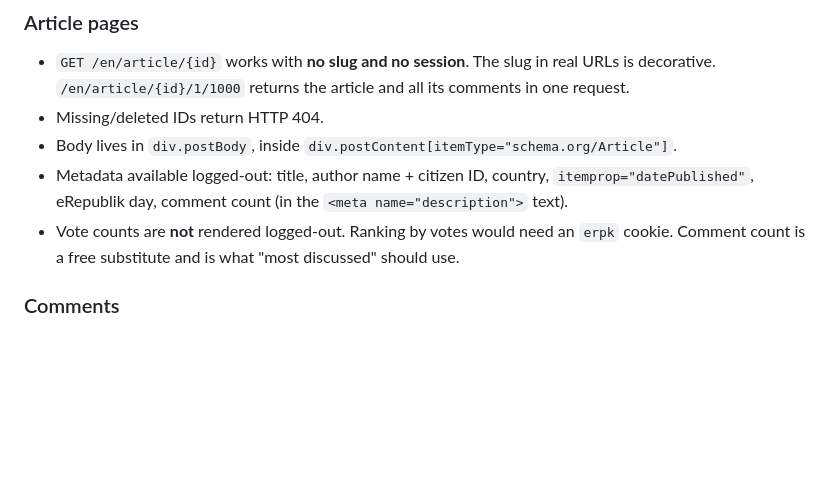
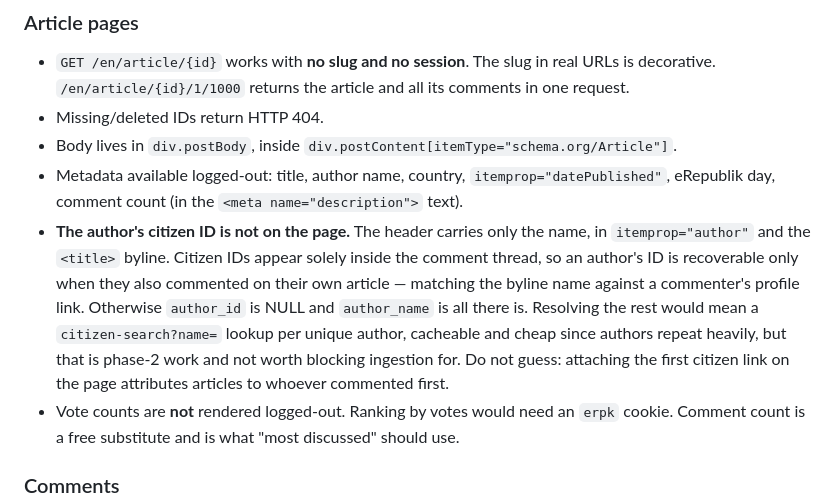
Before and after one commit to driversti/babel, a Markdown page: SPEC.md, the part around the change. GitHub-like rendering; blank space fills up the shorter version.

Commit message:
Record that the author's citizen ID is not on the article page
Only the name is exposed logged-out. Citizen IDs appear solely in the
comment thread, so an author's ID is recoverable only when they commented
on their own article; otherwise author_id is NULL. Written down because
the obvious shortcut — taking the first citizen link on the page —
attributes the article to whoever commented first.

```diff
--- a/SPEC.md
+++ b/SPEC.md
@@ -44,8 +44,16 @@ recorded rather than re-derived.
   decorative. `/en/article/{id}/1/1000` returns the article and all its comments in one request.
 - Missing/deleted IDs return HTTP 404.
 - Body lives in `div.postBody`, inside `div.postContent[itemType="schema.org/Article"]`.
-- Metadata available logged-out: title, author name + citizen ID, country, `itemprop="datePublished"`,
-  eRepublik day, comment count (in the `<meta name="description">` text).
+- Metadata available logged-out: title, author name, country, `itemprop="datePublished"`, eRepublik
+  day, comment count (in the `<meta name="description">` text).
+- **The author's citizen ID is not on the page.** The header carries only the name, in
+  `itemprop="author"` and the `<title>` byline. Citizen IDs appear solely inside the comment thread,
+  so an author's ID is recoverable only when they also commented on their own article — matching the
+  byline name against a commenter's profile link. Otherwise `author_id` is NULL and `author_name` is
+  all there is. Resolving the rest would mean a `citizen-search?name=` lookup per unique author,
+  cacheable and cheap since authors repeat heavily, but that is phase-2 work and not worth blocking
+  ingestion for. Do not guess: attaching the first citizen link on the page attributes articles to
+  whoever commented first.
 - Vote counts are **not** rendered logged-out. Ranking by votes would need an `erpk` cookie.
   Comment count is a free substitute and is what "most discussed" should use.
 
```
